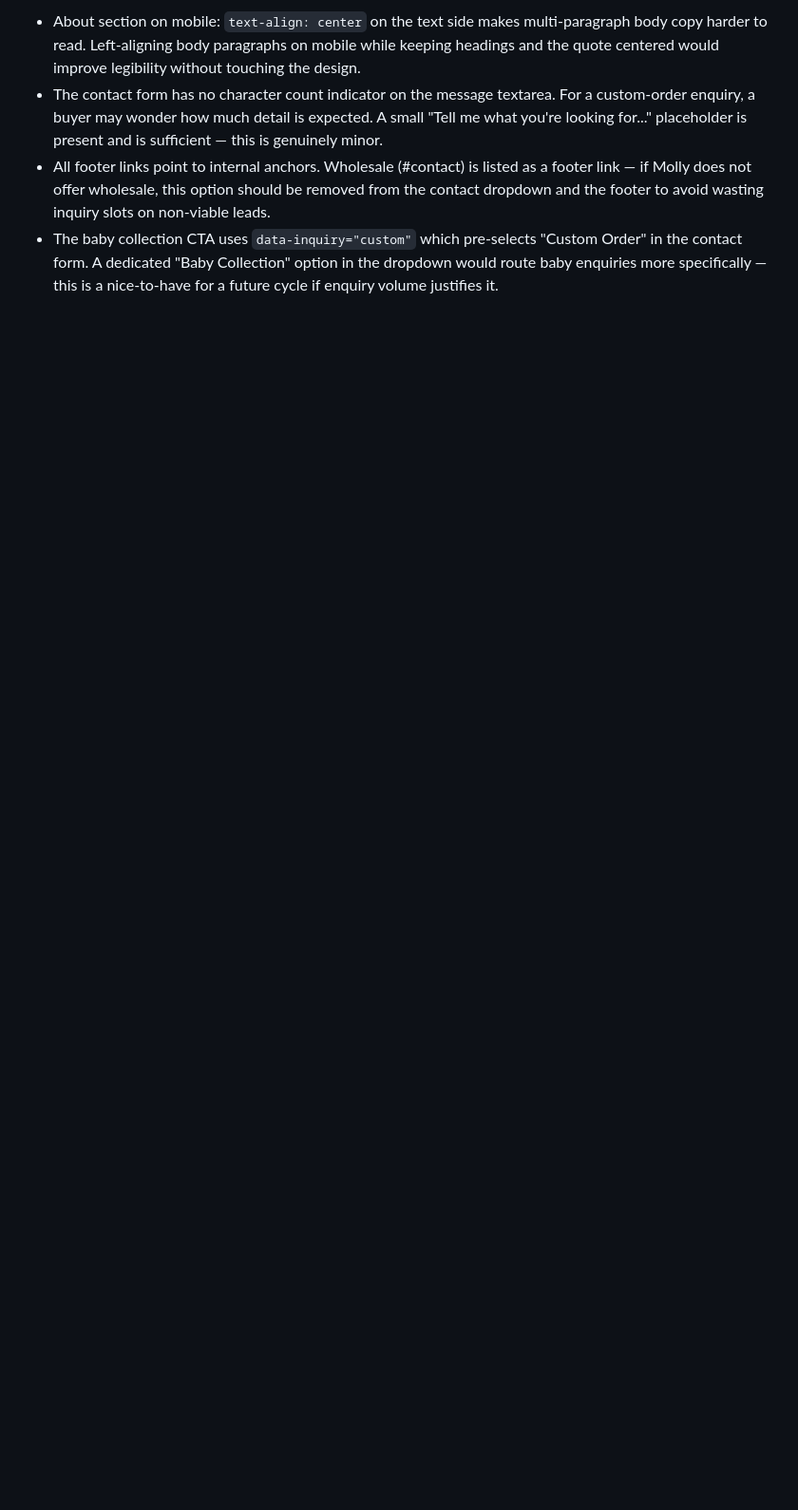
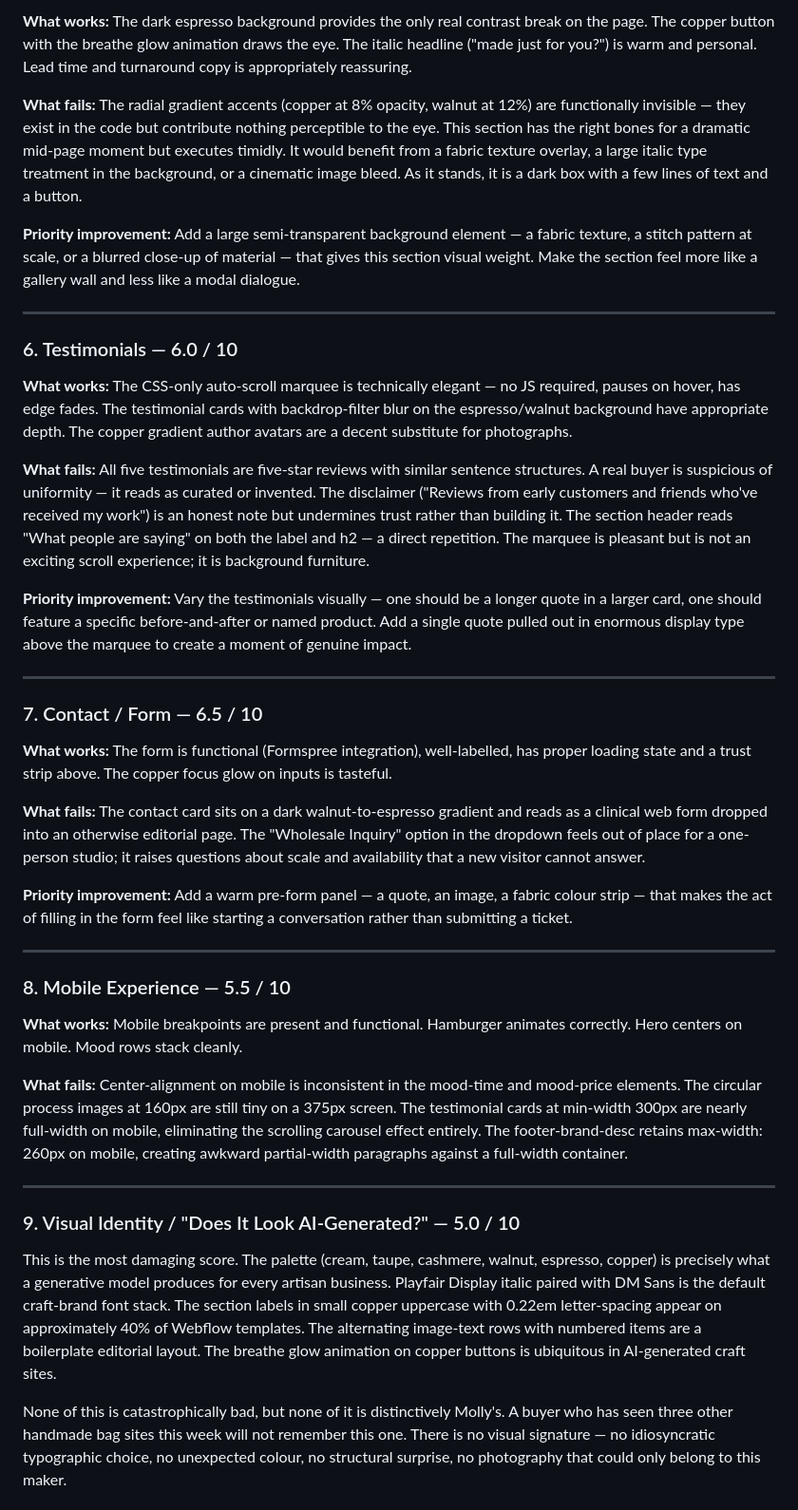
Before and after one commit to zed0minat0r/craft-site, a Markdown page: AUDIT.md, the part around one of its changes. Shown at 95% size. Rendered like a GitHub page; blank space fills up the shorter version.

```diff
--- a/AUDIT.md
+++ b/AUDIT.md
@@ -111,5 +110,85 @@ The remaining gap between the current score (7.4) and a competitive score (8.0+)
 
-- About section on mobile: `text-align: center` on the text side makes multi-paragraph body copy harder to read. Left-aligning body paragraphs on mobile while keeping headings and the quote centered would improve legibility without touching the design.
-- The contact form has no character count indicator on the message textarea. For a custom-order enquiry, a buyer may wonder how much detail is expected. A small "Tell me what you're looking for..." placeholder is present and is sufficient — this is genuinely minor.
-- All footer links point to internal anchors. Wholesale (#contact) is listed as a footer link — if Molly does not offer wholesale, this option should be removed from the contact dropdown and the footer to avoid wasting inquiry slots on non-viable leads.
-- The baby collection CTA uses `data-inquiry="custom"` which pre-selects "Custom Order" in the contact form. A dedicated "Baby Collection" option in the dropdown would route baby enquiries more specifically — this is a nice-to-have for a future cycle if enquiry volume justifies it.
+**What works:** The dark espresso background provides the only real contrast break on
+the page. The copper button with the breathe glow animation draws the eye. The italic
+headline ("made just for you?") is warm and personal. Lead time and turnaround copy
+is appropriately reassuring.
+
+**What fails:** The radial gradient accents (copper at 8% opacity, walnut at 12%) are
+functionally invisible — they exist in the code but contribute nothing perceptible to
+the eye. This section has the right bones for a dramatic mid-page moment but executes
+timidly. It would benefit from a fabric texture overlay, a large italic type treatment
+in the background, or a cinematic image bleed. As it stands, it is a dark box with a
+few lines of text and a button.
+
+**Priority improvement:** Add a large semi-transparent background element — a fabric
+texture, a stitch pattern at scale, or a blurred close-up of material — that gives this
+section visual weight. Make the section feel more like a gallery wall and less like a
+modal dialogue.
+
+---
+
+### 6. Testimonials — 6.0 / 10
+
+**What works:** The CSS-only auto-scroll marquee is technically elegant — no JS required,
+pauses on hover, has edge fades. The testimonial cards with backdrop-filter blur on the
+espresso/walnut background have appropriate depth. The copper gradient author avatars are
+a decent substitute for photographs.
+
+**What fails:** All five testimonials are five-star reviews with similar sentence
+structures. A real buyer is suspicious of uniformity — it reads as curated or invented.
+The disclaimer ("Reviews from early customers and friends who've received my work") is
+an honest note but undermines trust rather than building it. The section header reads
+"What people are saying" on both the label and h2 — a direct repetition. The marquee
+is pleasant but is not an exciting scroll experience; it is background furniture.
+
+**Priority improvement:** Vary the testimonials visually — one should be a longer quote
+in a larger card, one should feature a specific before-and-after or named product. Add a
+single quote pulled out in enormous display type above the marquee to create a moment
+of genuine impact.
+
+---
+
+### 7. Contact / Form — 6.5 / 10
+
+**What works:** The form is functional (Formspree integration), well-labelled, has
+proper loading state and a trust strip above. The copper focus glow on inputs is tasteful.
+
+**What fails:** The contact card sits on a dark walnut-to-espresso gradient and reads as
+a clinical web form dropped into an otherwise editorial page. The "Wholesale Inquiry"
+option in the dropdown feels out of place for a one-person studio; it raises questions
+about scale and availability that a new visitor cannot answer.
+
+**Priority improvement:** Add a warm pre-form panel — a quote, an image, a fabric colour
+strip — that makes the act of filling in the form feel like starting a conversation
+rather than submitting a ticket.
+
+---
+
+### 8. Mobile Experience — 5.5 / 10
+
+**What works:** Mobile breakpoints are present and functional. Hamburger animates
+correctly. Hero centers on mobile. Mood rows stack cleanly.
+
+**What fails:** Center-alignment on mobile is inconsistent in the mood-time and mood-price
+elements. The circular process images at 160px are still tiny on a 375px screen. The
+testimonial cards at min-width 300px are nearly full-width on mobile, eliminating the
+scrolling carousel effect entirely. The footer-brand-desc retains max-width: 260px on
+mobile, creating awkward partial-width paragraphs against a full-width container.
+
+---
+
+### 9. Visual Identity / "Does It Look AI-Generated?" — 5.0 / 10
+
+This is the most damaging score. The palette (cream, taupe, cashmere, walnut, espresso,
+copper) is precisely what a generative model produces for every artisan business.
+Playfair Display italic paired with DM Sans is the default craft-brand font stack. The
+section labels in small copper uppercase with 0.22em letter-spacing appear on
+approximately 40% of Webflow templates. The alternating image-text rows with numbered
+items are a boilerplate editorial layout. The breathe glow animation on copper buttons
+is ubiquitous in AI-generated craft sites.
+
+None of this is catastrophically bad, but none of it is distinctively Molly's. A buyer
+who has seen three other handmade bag sites this week will not remember this one. There
+is no visual signature — no idiosyncratic typographic choice, no unexpected colour, no
+structural surprise, no photography that could only belong to this maker.
+
```
Also changed, not shown: other parts of AUDIT.md (+123 -77 lines).
